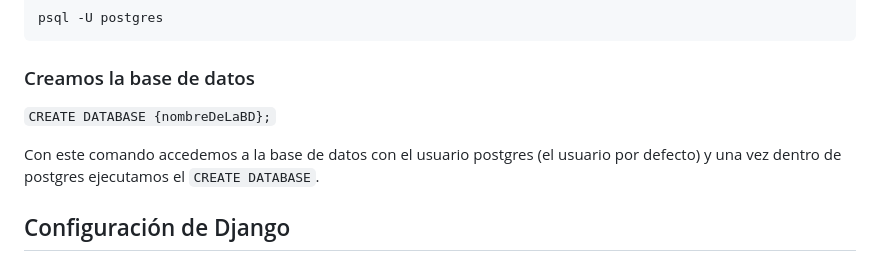
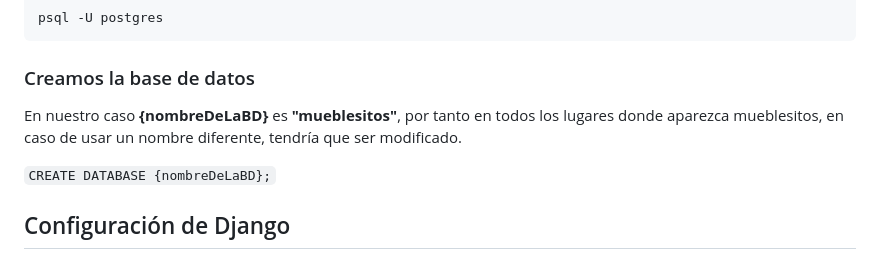
Before and after one commit to OSL-UGR/ugr-reutiliza, a Markdown page: instrucciones.md, the part around the change. Drawn GitHub-style.

Commit message:
Updated instructions
Improved descriptions

````diff
--- a/instrucciones.md
+++ b/instrucciones.md
@@ -83,11 +83,12 @@ psql -U postgres
 ```
 
 ### Creamos la base de datos
+En nuestro caso **{nombreDeLaBD}** es **"mueblesitos"**, por tanto en todos los lugares
+donde aparezca mueblesitos, en caso de usar un nombre diferente, tendría que
+ser modificado.
+
 ```CREATE DATABASE {nombreDeLaBD};```
 
-Con este comando accedemos a la base de datos con el usuario postgres (el
-usuario por defecto) y una vez dentro de postgres ejecutamos el
-`CREATE DATABASE`.
 
 ## Configuración de Django
 
````
